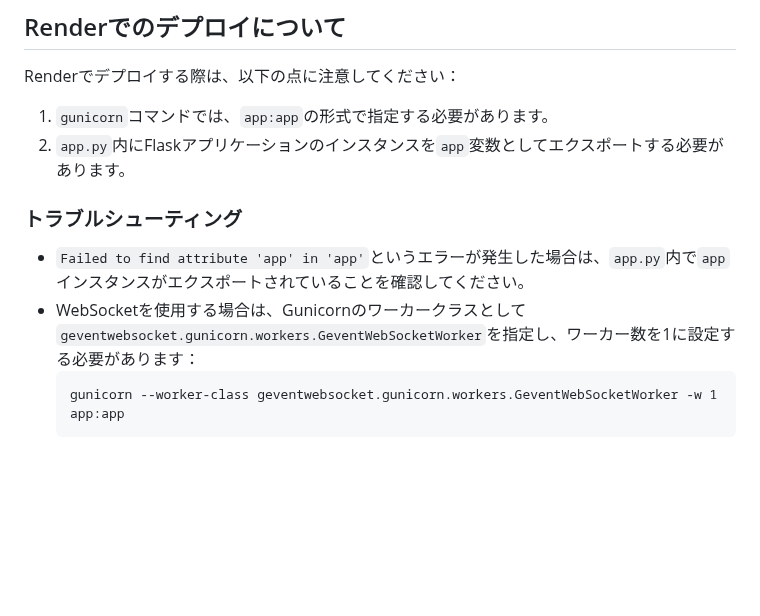
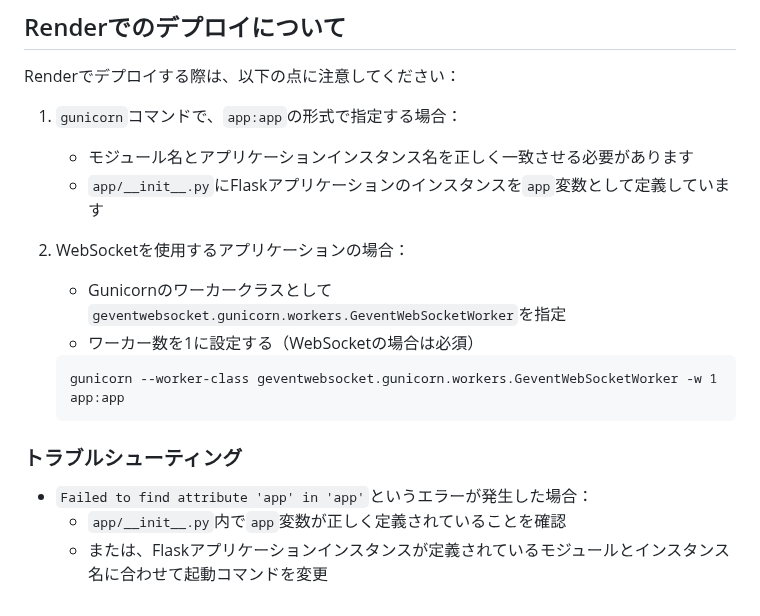
Before and after one commit to yaokisan/kabeuchi, a Markdown page: README.md, the part around the change. Drawn GitHub-style; blank space fills up the shorter version.

Commit message:
Update: Render deployment documentation in README

````diff
--- a/README.md
+++ b/README.md
@@ -135,13 +135,19 @@ KabeUchiは、個人の思考深化とアイデア整理を支援するWebアプ
 
 Renderでデプロイする際は、以下の点に注意してください：
 
-1. `gunicorn`コマンドでは、`app:app`の形式で指定する必要があります。
-2. `app.py`内にFlaskアプリケーションのインスタンスを`app`変数としてエクスポートする必要があります。
+1. `gunicorn`コマンドで、`app:app`の形式で指定する場合：
+   - モジュール名とアプリケーションインスタンス名を正しく一致させる必要があります
+   - `app/__init__.py`にFlaskアプリケーションのインスタンスを`app`変数として定義しています
+
+2. WebSocketを使用するアプリケーションの場合：
+   - Gunicornのワーカークラスとして`geventwebsocket.gunicorn.workers.GeventWebSocketWorker`を指定
+   - ワーカー数を1に設定する（WebSocketの場合は必須）
+   ```
+   gunicorn --worker-class geventwebsocket.gunicorn.workers.GeventWebSocketWorker -w 1 app:app
+   ```
 
 ### トラブルシューティング
 
-- `Failed to find attribute 'app' in 'app'`というエラーが発生した場合は、`app.py`内で`app`インスタンスがエクスポートされていることを確認してください。
-- WebSocketを使用する場合は、Gunicornのワーカークラスとして`geventwebsocket.gunicorn.workers.GeventWebSocketWorker`を指定し、ワーカー数を1に設定する必要があります：
-  ```
-  gunicorn --worker-class geventwebsocket.gunicorn.workers.GeventWebSocketWorker -w 1 app:app
-  ```
+- `Failed to find attribute 'app' in 'app'`というエラーが発生した場合：
+  - `app/__init__.py`内で`app`変数が正しく定義されていることを確認
+  - または、Flaskアプリケーションインスタンスが定義されているモジュールとインスタンス名に合わせて起動コマンドを変更
````
